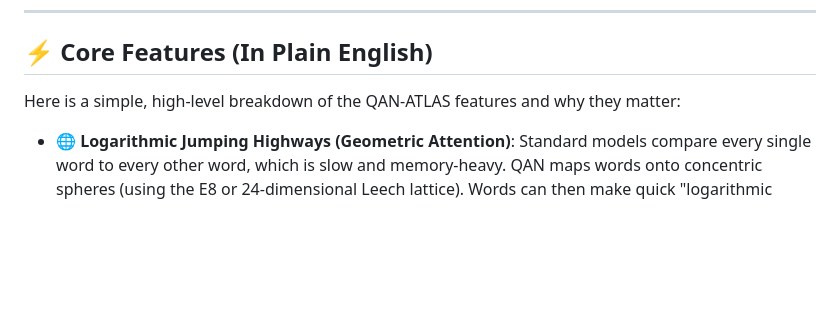
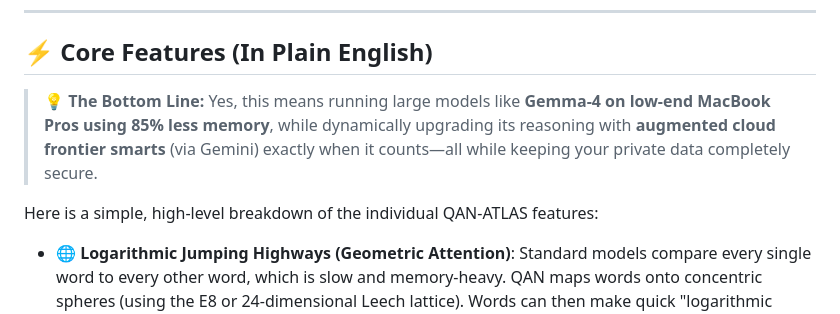
Before and after one commit to steph4n-gh/project-atlas-unified, a Markdown page: README.md, the part around the change. Rendered like a GitHub page; blank space fills up the shorter version.

Commit message:
docs: add Bottom Line block to README.md

```diff
--- a/README.md
+++ b/README.md
@@ -24,7 +24,9 @@ A Python library and CLI toolchain implementing **Quasicrystalline Attention Net
 
 ## ⚡ Core Features (In Plain English)
 
-Here is a simple, high-level breakdown of the QAN-ATLAS features and why they matter:
+> 💡 **The Bottom Line:** Yes, this means running large models like **Gemma-4 on low-end MacBook Pros using 85% less memory**, while dynamically upgrading its reasoning with **augmented cloud frontier smarts** (via Gemini) exactly when it counts—all while keeping your private data completely secure.
+
+Here is a simple, high-level breakdown of the individual QAN-ATLAS features:
 
 *   🌐 **Logarithmic Jumping Highways (Geometric Attention)**: Standard models compare every single word to every other word, which is slow and memory-heavy. QAN maps words onto concentric spheres (using the E8 or 24-dimensional Leech lattice). Words can then make quick "logarithmic jumps" across these spheres, dramatically speeding up processing.
 *   🛡️ **Topological Hallucination Trap (Cohomology Firewall)**: Instead of detecting lies *after* the model writes them, the firewall monitors the structural shape of the model's thoughts (attention maps). If the model starts looping, contradicting itself, or hallucinating, the shape breaks and trips the firewall to force a correction before a bad token is ever printed.
```
